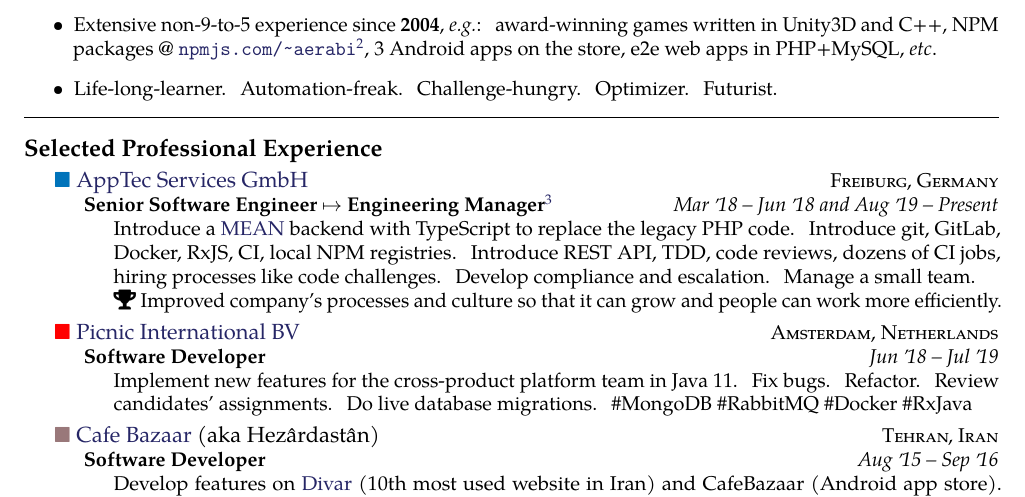
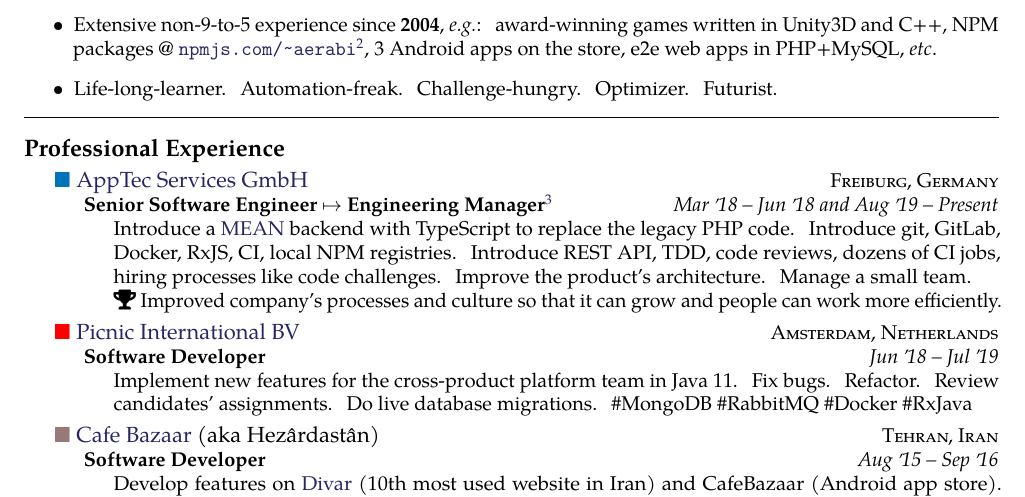
Before and after one commit to aerabi/hacktoberfest-cv, a LaTeX document (main.tex): part of the page, cut so that both start at the same text. Compiled offline with pdfLaTeX.

Commit message:
Change XP title for better ATS recognition

```diff
--- a/main.tex
+++ b/main.tex
@@ -107,7 +107,7 @@
 
 \spacedhrule{-0.2em}{-0.4em}
 
-\roottitle{Selected Professional Experience}
+\roottitle{Professional Experience}
 
 \headedsection
   {\href{https://www.apptec360.com/}{\colorsquare{frenchblue} AppTec Services GmbH}}
@@ -115,7 +115,7 @@
   \headedsubsection
     {Senior Software Engineer $\mapsto$ Engineering Manager\footnote{All the positions are 100\% = full-time = 40 hrs/week if not otherwise specified.}}
     {Mar \apo18 -- Jun \apo18 and Aug \apo19 -- Present}
-    {\bodytext{Introduce a \href{https://en.wikipedia.org/wiki/MEAN_(solution_stack)}{MEAN} backend with TypeScript to replace the legacy PHP code. Introduce git, GitLab, Docker, RxJS, CI, local NPM registries. Introduce REST API, TDD, code reviews, dozens of CI jobs, hiring processes like code challenges. Develop compliance and escalation. Manage a small team.\\
+    {\bodytext{Introduce a \href{https://en.wikipedia.org/wiki/MEAN_(solution_stack)}{MEAN} backend with TypeScript to replace the legacy PHP code. Introduce git, GitLab, Docker, RxJS, CI, local NPM registries. Introduce REST API, TDD, code reviews, dozens of CI jobs, hiring processes like code challenges. Improve the product's architecture. Manage a small team.\\
     \faTrophy~Improved company's processes and culture so that it can grow and people can work more efficiently.}}
 }
 
```
